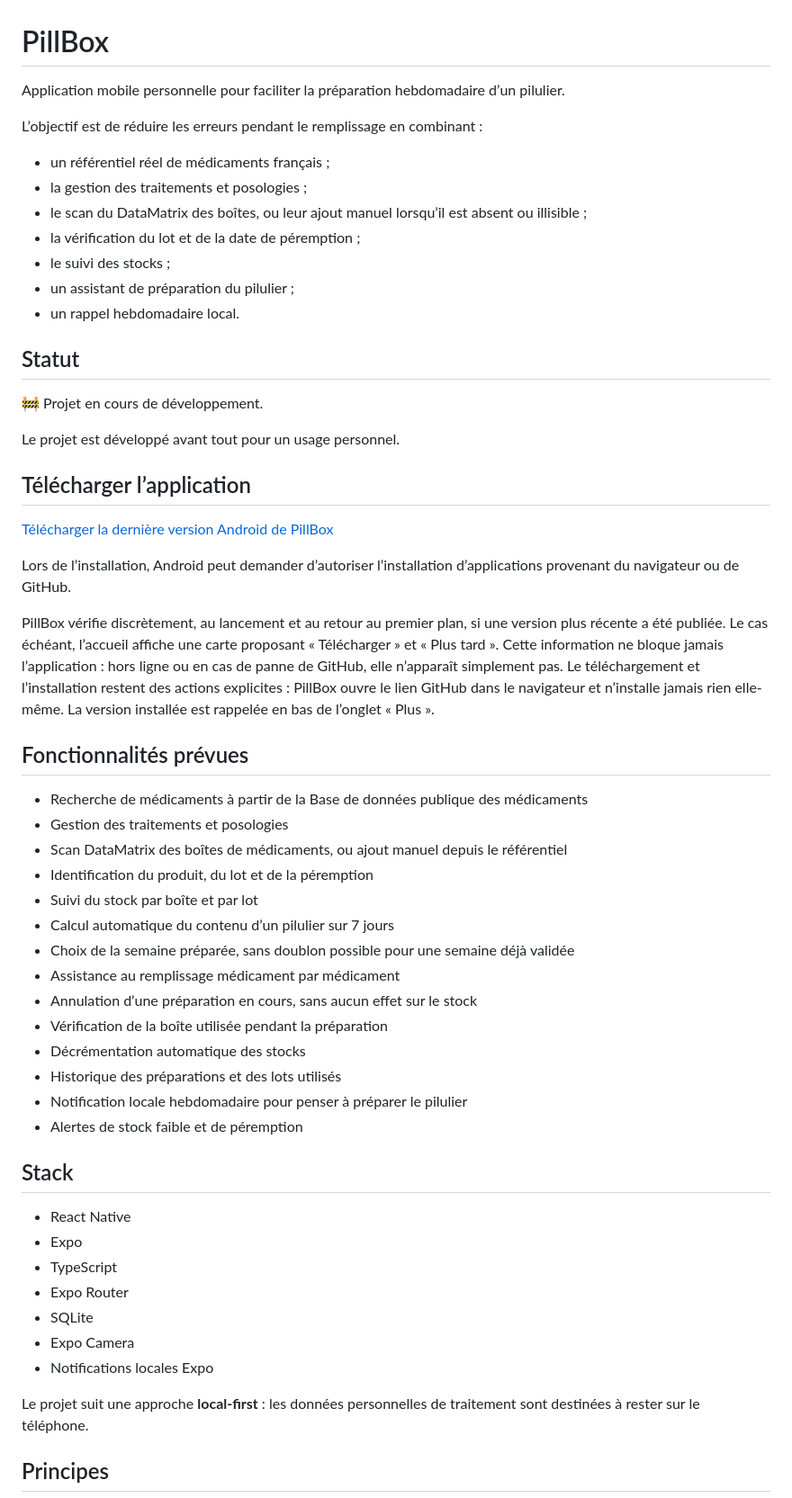
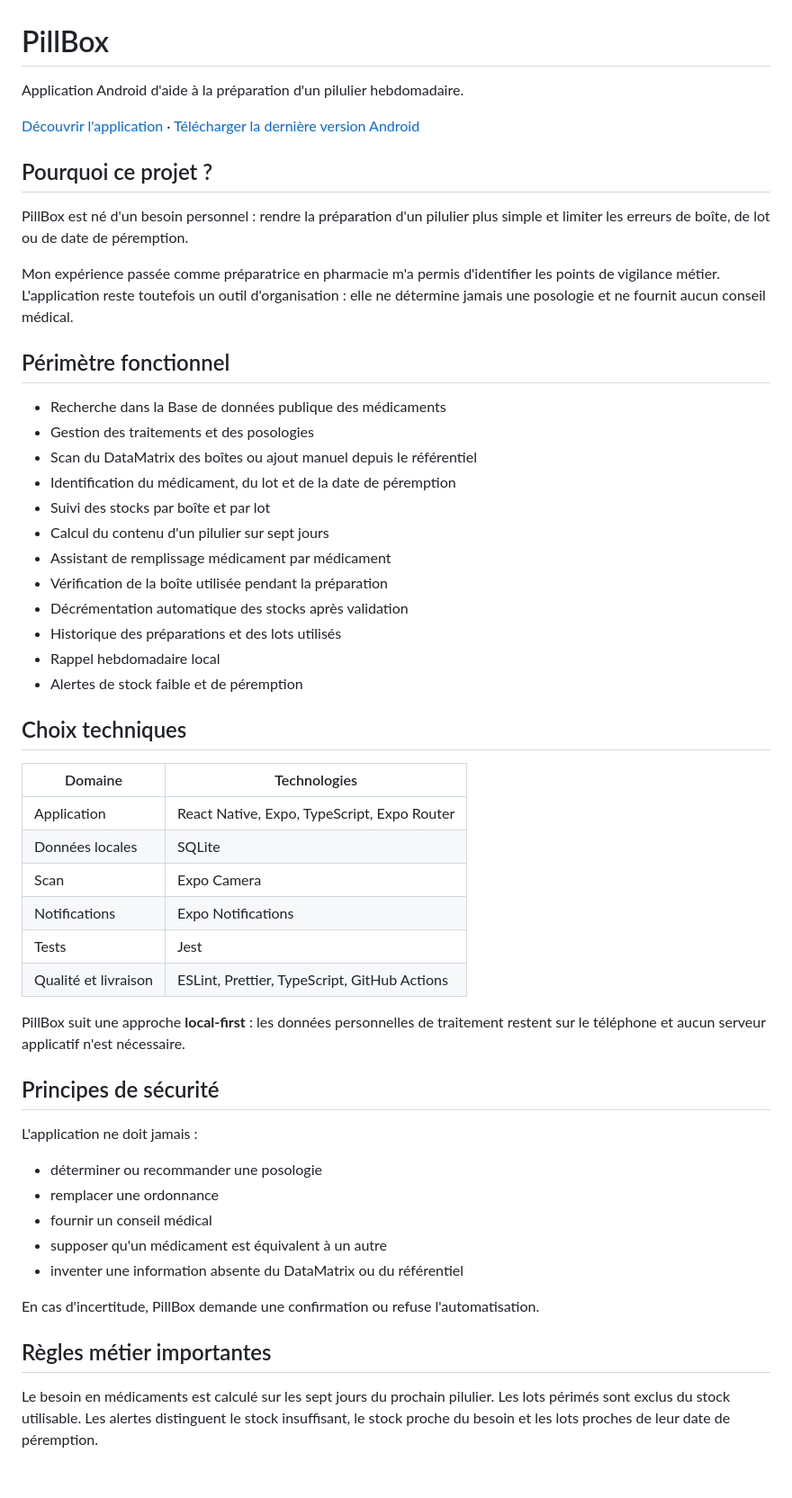
Before and after one commit to PerrineLV/PillBox, a Markdown page: README.md, the part around one of its changes. Shown at 90% size. Rendered like a GitHub page; blank space fills up the shorter version.

Commit message:
Revise README for clarity and additional details
Updated the README to clarify the purpose, features, and technical choices of the PillBox application.

```diff
--- a/README.md
+++ b/README.md
@@ -1,66 +1,56 @@
 # PillBox
 
-Application mobile personnelle pour faciliter la préparation hebdomadaire d’un pilulier.
+Application Android d'aide à la préparation d'un pilulier hebdomadaire.
 
-L’objectif est de réduire les erreurs pendant le remplissage en combinant :
+[Découvrir l'application](https://perrinelv.github.io/PillBox-landing/) · [Télécharger la dernière version Android](https://github.com/PerrineLV/PillBox/releases/latest/download/pillbox-latest.apk)
 
-* un référentiel réel de médicaments français ;
-* la gestion des traitements et posologies ;
-* le scan du DataMatrix des boîtes, ou leur ajout manuel lorsqu’il est absent ou illisible ;
-* la vérification du lot et de la date de péremption ;
-* le suivi des stocks ;
-* un assistant de préparation du pilulier ;
-* un rappel hebdomadaire local.
+## Pourquoi ce projet ?
 
-## Statut
+PillBox est né d'un besoin personnel : rendre la préparation d'un pilulier plus simple et limiter les erreurs de boîte, de lot ou de date de péremption.
 
-🚧 Projet en cours de développement.
+Mon expérience passée comme préparatrice en pharmacie m'a permis d'identifier les points de vigilance métier. L'application reste toutefois un outil d'organisation : elle ne détermine jamais une posologie et ne fournit aucun conseil médical.
 
-Le projet est développé avant tout pour un usage personnel.
+## Périmètre fonctionnel
 
-## Télécharger l’application
+- Recherche dans la Base de données publique des médicaments
+- Gestion des traitements et des posologies
+- Scan du DataMatrix des boîtes ou ajout manuel depuis le référentiel
+- Identification du médicament, du lot et de la date de péremption
+- Suivi des stocks par boîte et par lot
+- Calcul du contenu d'un pilulier sur sept jours
+- Assistant de remplissage médicament par médicament
+- Vérification de la boîte utilisée pendant la préparation
+- Décrémentation automatique des stocks après validation
+- Historique des préparations et des lots utilisés
+- Rappel hebdomadaire local
+- Alertes de stock faible et de péremption
 
-[Télécharger la dernière version Android de PillBox](https://github.com/PerrineLV/PillBox/releases/latest/download/pillbox-latest.apk)
+## Choix techniques
 
-Lors de l’installation, Android peut demander d’autoriser l’installation d’applications
-provenant du navigateur ou de GitHub.
+| Domaine | Technologies |
+| --- | --- |
+| Application | React Native, Expo, TypeScript, Expo Router |
+| Données locales | SQLite |
+| Scan | Expo Camera |
+| Notifications | Expo Notifications |
+| Tests | Jest |
+| Qualité et livraison | ESLint, Prettier, TypeScript, GitHub Actions |
 
-PillBox vérifie discrètement, au lancement et au retour au premier plan, si une version
-plus récente a été publiée. Le cas échéant, l’accueil affiche une carte proposant
-« Télécharger » et « Plus tard ». Cette information ne bloque jamais l’application : hors
-ligne ou en cas de panne de GitHub, elle n’apparaît simplement pas. Le téléchargement et
-l’installation restent des actions explicites : PillBox ouvre le lien GitHub dans le
-navigateur et n’installe jamais rien elle-même. La version installée est rappelée en bas
-de l’onglet « Plus ».
+PillBox suit une approche **local-first** : les données personnelles de traitement restent sur le téléphone et aucun serveur applicatif n'est nécessaire.
 
-## Fonctionnalités prévues
+## Principes de sécurité
 
-* Recherche de médicaments à partir de la Base de données publique des médicaments
-* Gestion des traitements et posologies
-* Scan DataMatrix des boîtes de médicaments, ou ajout manuel depuis le référentiel
-* Identification du produit, du lot et de la péremption
-* Suivi du stock par boîte et par lot
-* Calcul automatique du contenu d’un pilulier sur 7 jours
-* Choix de la semaine préparée, sans doublon possible pour une semaine déjà validée
-* Assistance au remplissage médicament par médicament
-* Annulation d’une préparation en cours, sans aucun effet sur le stock
-* Vérification de la boîte utilisée pendant la préparation
-* Décrémentation automatique des stocks
-* Historique des préparations et des lots utilisés
-* Notification locale hebdomadaire pour penser à préparer le pilulier
-* Alertes de stock faible et de péremption
+L'application ne doit jamais :
 
-## Stack
+- déterminer ou recommander une posologie
+- remplacer une ordonnance
+- fournir un conseil médical
+- supposer qu'un médicament est équivalent à un autre
+- inventer une information absente du DataMatrix ou du référentiel
 
-* React Native
-* Expo
-* TypeScript
-* Expo Router
-* SQLite
-* Expo Camera
-* Notifications locales Expo
+En cas d'incertitude, PillBox demande une confirmation ou refuse l'automatisation.
 
-Le projet suit une approche **local-first** : les données personnelles de traitement sont destinées à rester sur le téléphone.
+## Règles métier importantes
 
-## Principes
+Le besoin en médicaments est calculé sur les sept jours du prochain pilulier. Les lots périmés sont exclus du stock utilisable. Les alertes distinguent le stock insuffisant, le stock proche du besoin et les lots proches de leur date de péremption.
 
```
Also changed, not shown: other parts of README.md (+29 -54 lines).
